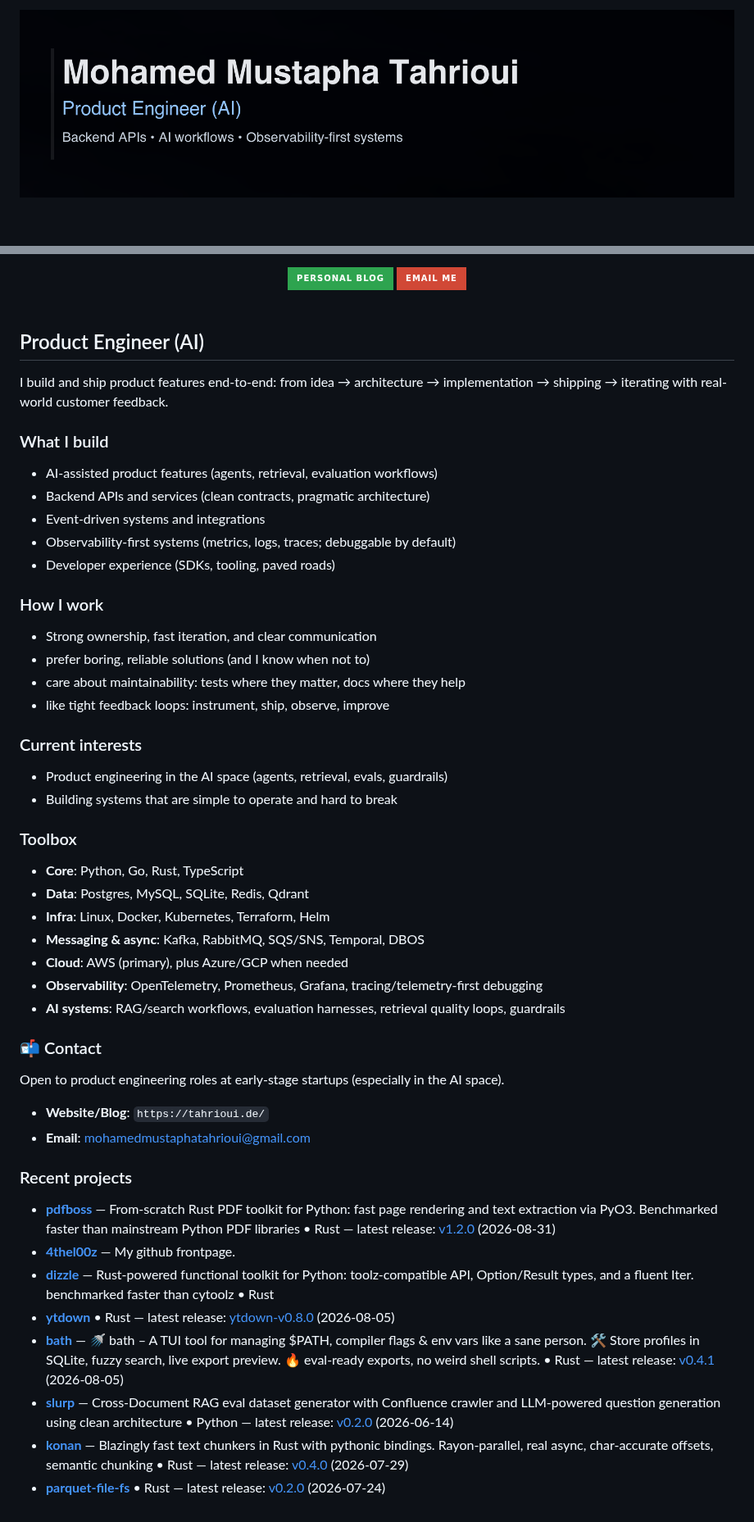
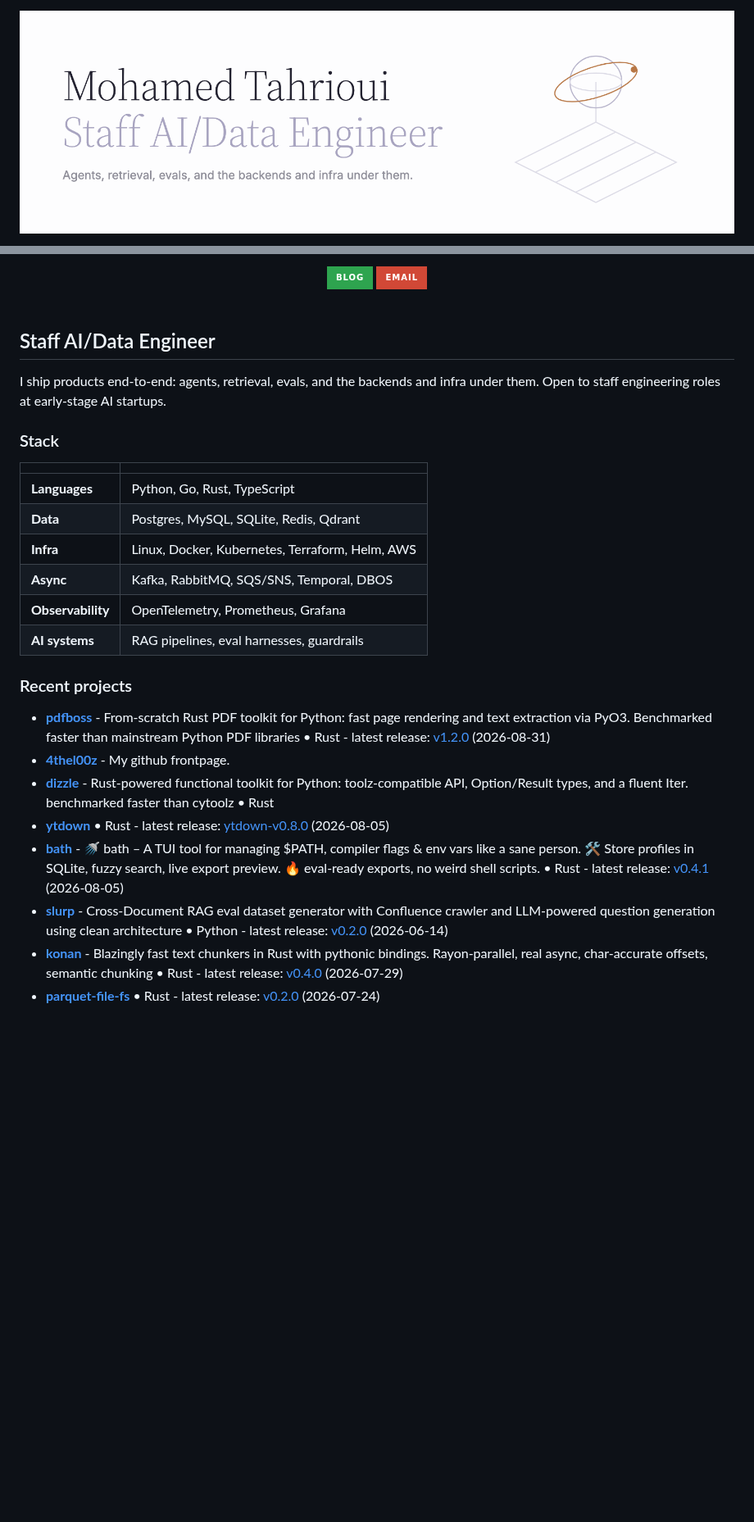
Before and after one commit to 4thel00z/4thel00z, a Markdown page: README.md, 2 parts joined by grey strips. Shown at 82% size. Drawn GitHub-style; pictures changed too: readme.png; badges without logos; blank space fills up the shorter version.

Commit message:
feat(readme): redesign profile page and banner
Rewrite the README around the Staff AI/Data Engineer title with a
compact stack table, replace the banner with a two-tone serif design,
and drop em dashes from the prose, the banner, and the recent-projects
generator. Verified: grep finds no em dashes; banner is 1600x500.

```diff
--- a/README.md
+++ b/README.md
@@ -8,65 +7,39 @@
   <a href="https://tahrioui.de/">
-    <img src="https://img.shields.io/badge/Personal_Blog-2ea44f?style=for-the-badge&logo=rss&logoColor=white" alt="Personal Blog" />
+    <img src="https://img.shields.io/badge/Blog-2ea44f?style=for-the-badge&logo=rss&logoColor=white" alt="Blog" />
   </a>
   <a href="mailto:mohamedmustaphatahrioui@gmail.com">
-    <img src="https://img.shields.io/badge/Email_Me-D14836?style=for-the-badge&logo=gmail&logoColor=white" alt="Email" />
+    <img src="https://img.shields.io/badge/Email-D14836?style=for-the-badge&logo=gmail&logoColor=white" alt="Email" />
   </a>
 
   <br />
   <br />
 </div>
 
-## Product Engineer (AI)
+## Staff AI/Data Engineer
 
-I build and ship product features end-to-end: from idea → architecture → implementation → shipping → iterating with real-world customer feedback.
+I ship products end-to-end: agents, retrieval, evals, and the backends and infra under them. Open to staff engineering roles at early-stage AI startups.
 
-### What I build
+### Stack
 
-- AI-assisted product features (agents, retrieval, evaluation workflows)
-- Backend APIs and services (clean contracts, pragmatic architecture)
-- Event-driven systems and integrations
-- Observability-first systems (metrics, logs, traces; debuggable by default)
-- Developer experience (SDKs, tooling, paved roads)
-
-### How I work
-
-- Strong ownership, fast iteration, and clear communication
-- prefer boring, reliable solutions (and I know when not to)
-- care about maintainability: tests where they matter, docs where they help
-- like tight feedback loops: instrument, ship, observe, improve
-
-### Current interests
-
-- Product engineering in the AI space (agents, retrieval, evals, guardrails)
-- Building systems that are simple to operate and hard to break
-
-### Toolbox
-
-- **Core**: Python, Go, Rust, TypeScript
-- **Data**: Postgres, MySQL, SQLite, Redis, Qdrant
-- **Infra**: Linux, Docker, Kubernetes, Terraform, Helm
-- **Messaging & async**: Kafka, RabbitMQ, SQS/SNS, Temporal, DBOS
-- **Cloud**: AWS (primary), plus Azure/GCP when needed
-- **Observability**: OpenTelemetry, Prometheus, Grafana, tracing/telemetry-first debugging
-- **AI systems**: RAG/search workflows, evaluation harnesses, retrieval quality loops, guardrails
-
-### 📬 Contact
-
-Open to product engineering roles at early-stage startups (especially in the AI space).
-
-- **Website/Blog**: `https://tahrioui.de/`
-- **Email**: [mohamedmustaphatahrioui@gmail.com](mailto:mohamedmustaphatahrioui@gmail.com)
+|  |  |
+| --- | --- |
+| **Languages** | Python, Go, Rust, TypeScript |
+| **Data** | Postgres, MySQL, SQLite, Redis, Qdrant |
+| **Infra** | Linux, Docker, Kubernetes, Terraform, Helm, AWS |
+| **Async** | Kafka, RabbitMQ, SQS/SNS, Temporal, DBOS |
+| **Observability** | OpenTelemetry, Prometheus, Grafana |
+| **AI systems** | RAG pipelines, eval harnesses, guardrails |
 
 ### Recent projects
 
 <!--RECENT_PROJECTS:start-->
 
-- **[pdfboss](https://github.com/4thel00z/pdfboss)** — From-scratch Rust PDF toolkit for Python: fast page rendering and text extraction via PyO3. Benchmarked faster than mainstream Python PDF libraries • Rust — latest release: [v1.2.0](https://github.com/4thel00z/pdfboss/releases/tag/v1.2.0) (2026-08-31)
-- **[4thel00z](https://github.com/4thel00z/4thel00z)** — My github frontpage.
-- **[dizzle](https://github.com/4thel00z/dizzle)** — Rust-powered functional toolkit for Python: toolz-compatible API, Option/Result types, and a fluent Iter. benchmarked faster than cytoolz • Rust
-- **[ytdown](https://github.com/4thel00z/ytdown)** • Rust — latest release: [ytdown-v0.8.0](https://github.com/4thel00z/ytdown/releases/tag/ytdown-v0.8.0) (2026-08-05)
-- **[bath](https://github.com/4thel00z/bath)** — 🚿 bath – A TUI tool for managing $PATH, compiler flags & env vars like a sane person. 🛠️ Store profiles in SQLite, fuzzy search, live export preview. 🔥 eval-ready exports, no weird shell scripts. • Rust — latest release: [v0.4.1](https://github.com/4thel00z/bath/releases/tag/v0.4.1) (2026-08-05)
-- **[slurp](https://github.com/4thel00z/slurp)** — Cross-Document RAG eval dataset generator with Confluence crawler and LLM-powered question generation using clean architecture • Python — latest release: [v0.2.0](https://github.com/4thel00z/slurp/releases/tag/v0.2.0) (2026-06-14)
-- **[konan](https://github.com/4thel00z/konan)** — Blazingly fast text chunkers in Rust with pythonic bindings. Rayon-parallel, real async, char-accurate offsets, semantic chunking • Rust — latest release: [v0.4.0](https://github.com/4thel00z/konan/releases/tag/v0.4.0) (2026-07-29)
-- **[parquet-file-fs](https://github.com/4thel00z/parquet-file-fs)** • Rust — latest release: [v0.2.0](https://github.com/4thel00z/parquet-file-fs/releases/tag/v0.2.0) (2026-07-24)
+- **[pdfboss](https://github.com/4thel00z/pdfboss)** - From-scratch Rust PDF toolkit for Python: fast page rendering and text extraction via PyO3. Benchmarked faster than mainstream Python PDF libraries • Rust - latest release: [v1.2.0](https://github.com/4thel00z/pdfboss/releases/tag/v1.2.0) (2026-08-31)
+- **[4thel00z](https://github.com/4thel00z/4thel00z)** - My github frontpage.
+- **[dizzle](https://github.com/4thel00z/dizzle)** - Rust-powered functional toolkit for Python: toolz-compatible API, Option/Result types, and a fluent Iter. benchmarked faster than cytoolz • Rust
+- **[ytdown](https://github.com/4thel00z/ytdown)** • Rust - latest release: [ytdown-v0.8.0](https://github.com/4thel00z/ytdown/releases/tag/ytdown-v0.8.0) (2026-08-05)
+- **[bath](https://github.com/4thel00z/bath)** - 🚿 bath – A TUI tool for managing $PATH, compiler flags & env vars like a sane person. 🛠️ Store profiles in SQLite, fuzzy search, live export preview. 🔥 eval-ready exports, no weird shell scripts. • Rust - latest release: [v0.4.1](https://github.com/4thel00z/bath/releases/tag/v0.4.1) (2026-08-05)
+- **[slurp](https://github.com/4thel00z/slurp)** - Cross-Document RAG eval dataset generator with Confluence crawler and LLM-powered question generation using clean architecture • Python - latest release: [v0.2.0](https://github.com/4thel00z/slurp/releases/tag/v0.2.0) (2026-06-14)
+- **[konan](https://github.com/4thel00z/konan)** - Blazingly fast text chunkers in Rust with pythonic bindings. Rayon-parallel, real async, char-accurate offsets, semantic chunking • Rust - latest release: [v0.4.0](https://github.com/4thel00z/konan/releases/tag/v0.4.0) (2026-07-29)
+- **[parquet-file-fs](https://github.com/4thel00z/parquet-file-fs)** • Rust - latest release: [v0.2.0](https://github.com/4thel00z/parquet-file-fs/releases/tag/v0.2.0) (2026-07-24)
 <!--RECENT_PROJECTS:end-->
```
Also changed, not shown: other parts of README.md (+0 -1 lines), 1 other file.
